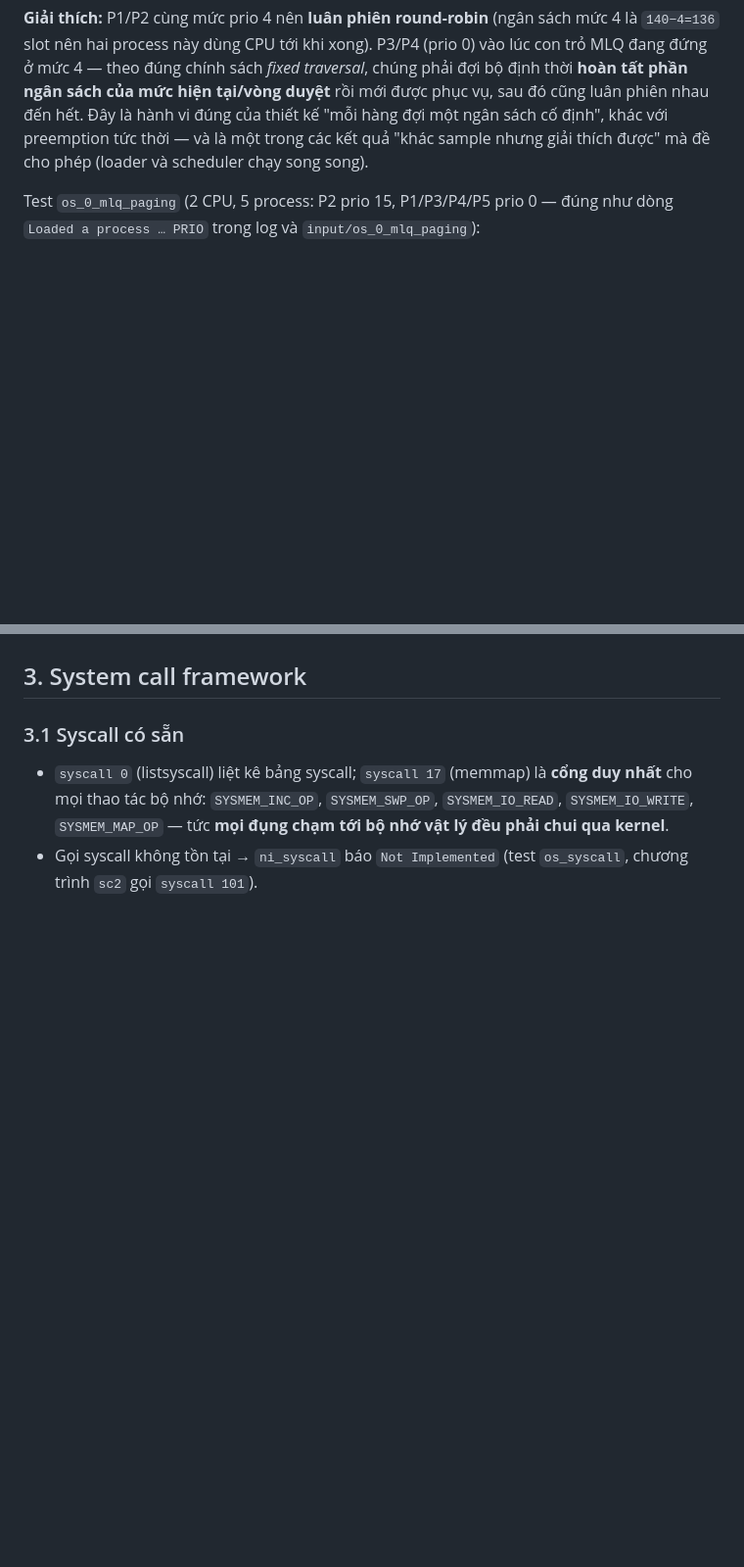
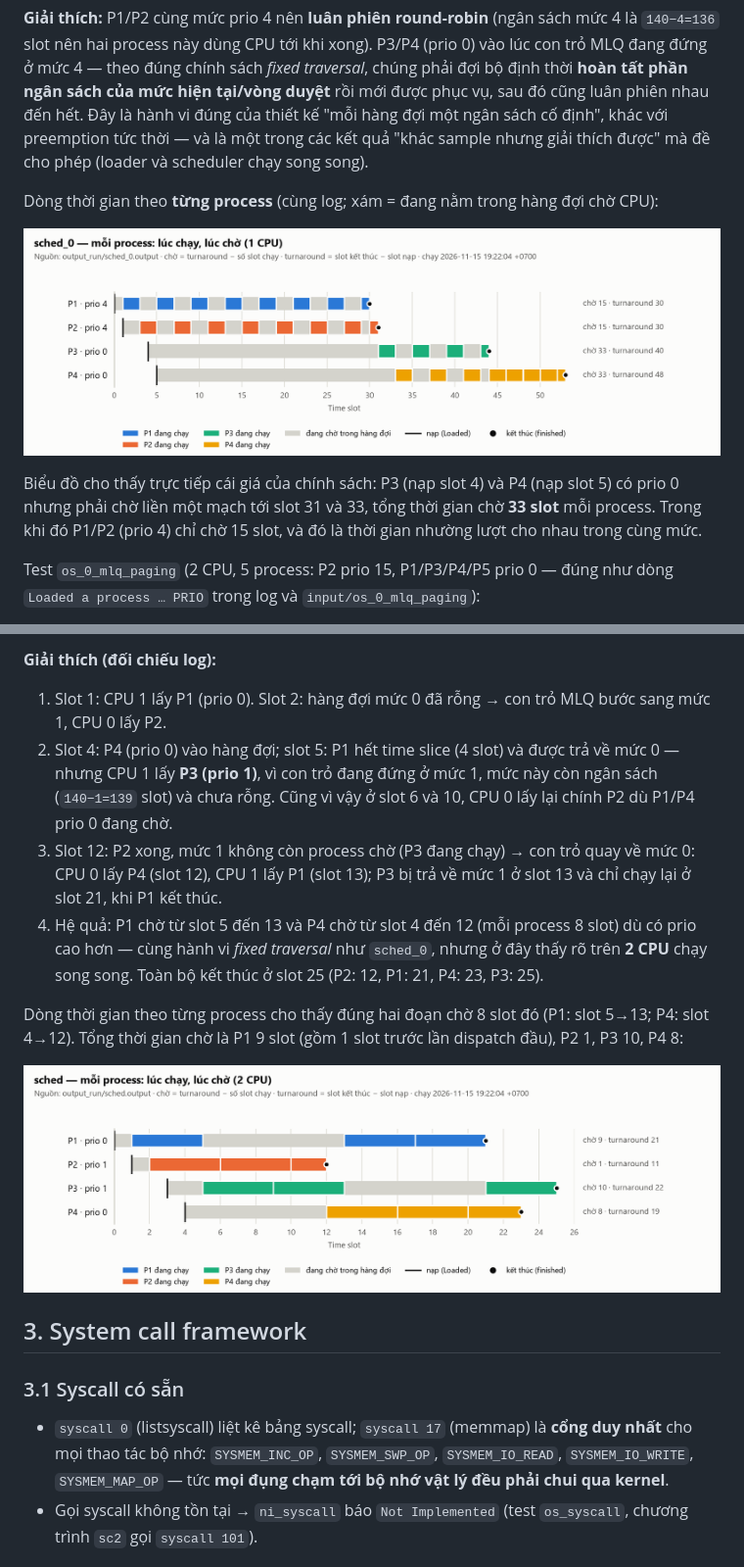
Before and after one commit to Nguyen-Minh-Thai/Simple-Operating-System, a Markdown page: BAO_CAO.md, 2 parts joined by grey strips. Shown at 98% size. Drawn GitHub-style; pictures changed too: report/images/21_timeline_sched_0.png (added), report/images/22_timeline_sched.png (added); blank space fills up the shorter version.

```diff
--- a/BAO_CAO.md
+++ b/BAO_CAO.md
@@ -68,6 +68,12 @@ Gantt parse từ chính log trên:
 
 **Giải thích:** P1/P2 cùng mức prio 4 nên **luân phiên round-robin** (ngân sách mức 4 là `140−4=136` slot nên hai process này dùng CPU tới khi xong). P3/P4 (prio 0) vào lúc con trỏ MLQ đang đứng ở mức 4 — theo đúng chính sách *fixed traversal*, chúng phải đợi bộ định thời **hoàn tất phần ngân sách của mức hiện tại/vòng duyệt** rồi mới được phục vụ, sau đó cũng luân phiên nhau đến hết. Đây là hành vi đúng của thiết kế "mỗi hàng đợi một ngân sách cố định", khác với preemption tức thời — và là một trong các kết quả "khác sample nhưng giải thích được" mà đề cho phép (loader và scheduler chạy song song).
 
+Dòng thời gian theo **từng process** (cùng log; xám = đang nằm trong hàng đợi chờ CPU):
+
+![Timeline sched_0](report/images/21_timeline_sched_0.png)
+
+Biểu đồ cho thấy trực tiếp cái giá của chính sách: P3 (nạp slot 4) và P4 (nạp slot 5) có prio 0 nhưng phải chờ liền một mạch tới slot 31 và 33, tổng thời gian chờ **33 slot** mỗi process. Trong khi đó P1/P2 (prio 4) chỉ chờ 15 slot, và đó là thời gian nhường lượt cho nhau trong cùng mức.
+
 Test `os_0_mlq_paging` (2 CPU, 5 process: P2 prio 15, P1/P3/P4/P5 prio 0 — đúng như dòng `Loaded a process … PRIO` trong log và `input/os_0_mlq_paging`):
 
 ![Gantt os_0](report/images/14_gantt_os_0.png)
@@ -76,3 +97,12 @@ Test `os_0_mlq_paging` (2 CPU, 5 process: P2 prio 15, P1/P3/P4/P5 prio 0 — đ
+**Giải thích (đối chiếu log):**
+1. Slot 1: CPU 1 lấy P1 (prio 0). Slot 2: hàng đợi mức 0 đã rỗng → con trỏ MLQ bước sang mức 1, CPU 0 lấy P2.
+2. Slot 4: P4 (prio 0) vào hàng đợi; slot 5: P1 hết time slice (4 slot) và được trả về mức 0 — nhưng CPU 1 lấy **P3 (prio 1)**, vì con trỏ đang đứng ở mức 1, mức này còn ngân sách (`140−1=139` slot) và chưa rỗng. Cũng vì vậy ở slot 6 và 10, CPU 0 lấy lại chính P2 dù P1/P4 prio 0 đang chờ.
+3. Slot 12: P2 xong, mức 1 không còn process chờ (P3 đang chạy) → con trỏ quay về mức 0: CPU 0 lấy P4 (slot 12), CPU 1 lấy P1 (slot 13); P3 bị trả về mức 1 ở slot 13 và chỉ chạy lại ở slot 21, khi P1 kết thúc.
+4. Hệ quả: P1 chờ từ slot 5 đến 13 và P4 chờ từ slot 4 đến 12 (mỗi process 8 slot) dù có prio cao hơn — cùng hành vi *fixed traversal* như `sched_0`, nhưng ở đây thấy rõ trên **2 CPU** chạy song song. Toàn bộ kết thúc ở slot 25 (P2: 12, P1: 21, P4: 23, P3: 25).
+
+Dòng thời gian theo từng process cho thấy đúng hai đoạn chờ 8 slot đó (P1: slot 5→13; P4: slot 4→12). Tổng thời gian chờ là P1 9 slot (gồm 1 slot trước lần dispatch đầu), P2 1, P3 10, P4 8:
+
+![Timeline sched](report/images/22_timeline_sched.png)
 
 ## 3. System call framework
 
```
Also changed, not shown: other parts of BAO_CAO.md (+20 -1 lines), report/images/19_sched.png (added), report/images/20_gantt_sched.png (added), report/images/23_timeline_os_0.png (added), report/images/24_swap_frames.png (added), 2 other files.
